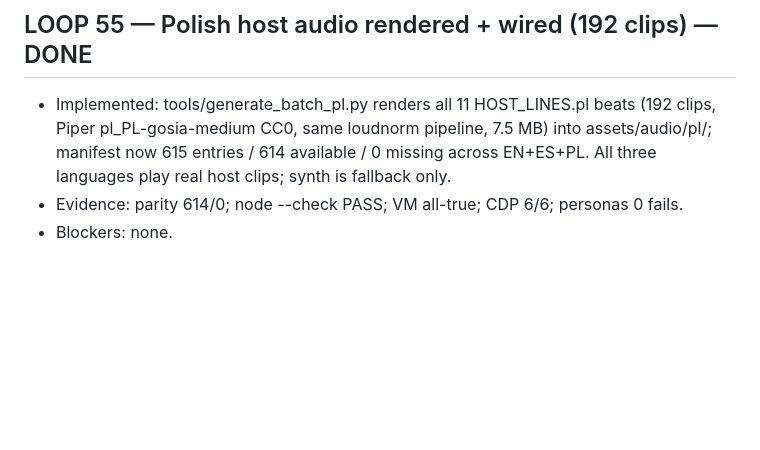
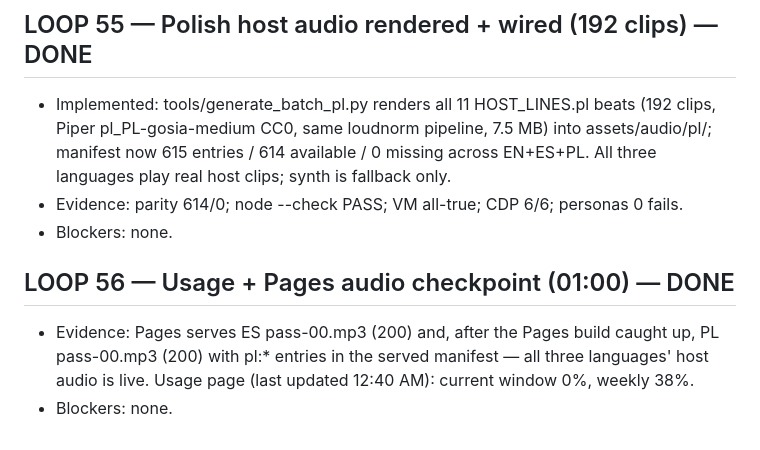
Before and after one commit to officebeats/cleanquest, a Markdown page: OVERNIGHT-LOG.md, the part around the change. Rendered like a GitHub page; blank space fills up the shorter version.

Commit message:
LOOP 56: usage + Pages audio checkpoint (all 3 languages live)

```diff
--- a/OVERNIGHT-LOG.md
+++ b/OVERNIGHT-LOG.md
@@ -419,3 +419,7 @@ One entry per step/chunk: letter, start/finish (HH:MM CT), result, evidence, dec
 - Implemented: tools/generate_batch_pl.py renders all 11 HOST_LINES.pl beats (192 clips, Piper pl_PL-gosia-medium CC0, same loudnorm pipeline, 7.5 MB) into assets/audio/pl/; manifest now 615 entries / 614 available / 0 missing across EN+ES+PL. All three languages play real host clips; synth is fallback only.
 - Evidence: parity 614/0; node --check PASS; VM all-true; CDP 6/6; personas 0 fails.
 - Blockers: none.
+
+## LOOP 56 — Usage + Pages audio checkpoint (01:00) — DONE
+- Evidence: Pages serves ES pass-00.mp3 (200) and, after the Pages build caught up, PL pass-00.mp3 (200) with pl:* entries in the served manifest — all three languages' host audio is live. Usage page (last updated 12:40 AM): current window 0%, weekly 38%.
+- Blockers: none.
```
